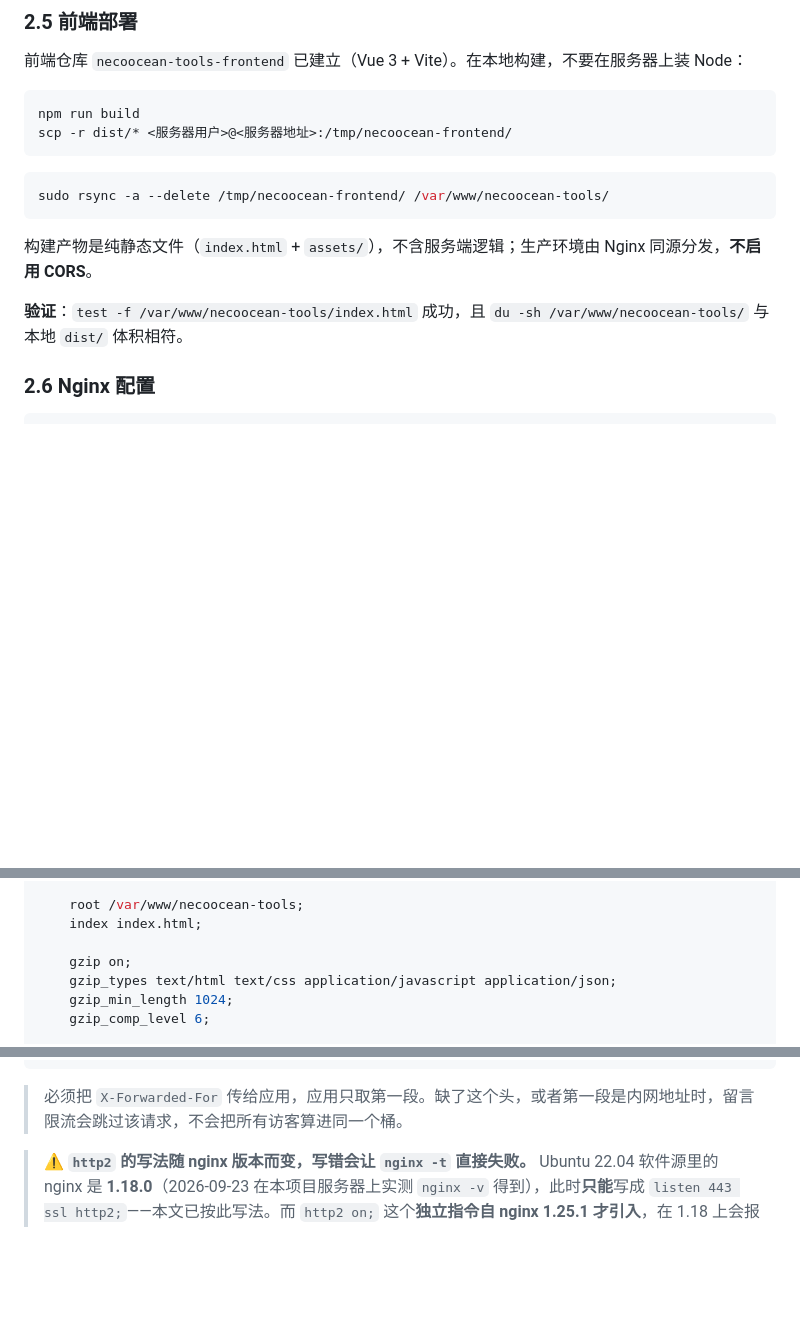
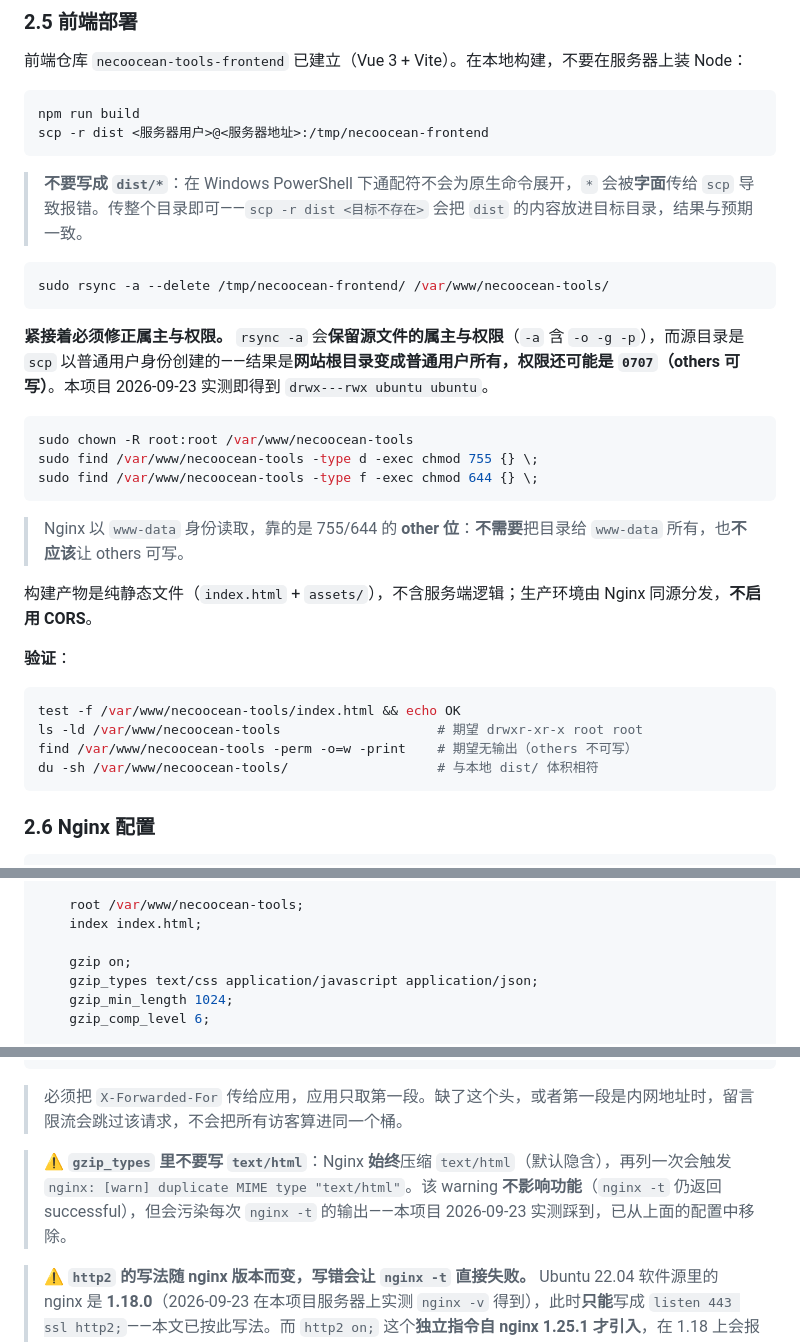
Before and after one commit to NecoOcean/necoocean-vault-docs, a Markdown page: doc/03-进度与交付/部署运维手册.md, 3 parts joined by grey strips. Drawn GitHub-style; blank space fills up the shorter version.

````diff
--- a/doc/03-进度与交付/部署运维手册.md
+++ b/doc/03-进度与交付/部署运维手册.md
@@ -238,16 +238,35 @@ mysql -unecocean -p -h 127.0.0.1 necoocean_tools -e "SELECT version, success FRO
 
 ```bash
 npm run build
-scp -r dist/* <服务器用户>@<服务器地址>:/tmp/necoocean-frontend/
+scp -r dist <服务器用户>@<服务器地址>:/tmp/necoocean-frontend
 ```
+
+> **不要写成 `dist/*`**：在 Windows PowerShell 下通配符不会为原生命令展开，`*` 会被**字面**传给 `scp` 导致报错。传整个目录即可——`scp -r dist <目标不存在>` 会把 `dist` 的内容放进目标目录，结果与预期一致。
 
 ```bash
 sudo rsync -a --delete /tmp/necoocean-frontend/ /var/www/necoocean-tools/
 ```
 
+**紧接着必须修正属主与权限。** `rsync -a` 会**保留源文件的属主与权限**（`-a` 含 `-o -g -p`），而源目录是 `scp` 以普通用户身份创建的——结果是**网站根目录变成普通用户所有，权限还可能是 `0707`（others 可写）**。本项目 2026-09-23 实测即得到 `drwx---rwx ubuntu ubuntu`。
+
+```bash
+sudo chown -R root:root /var/www/necoocean-tools
+sudo find /var/www/necoocean-tools -type d -exec chmod 755 {} \;
+sudo find /var/www/necoocean-tools -type f -exec chmod 644 {} \;
+```
+
+> Nginx 以 `www-data` 身份读取，靠的是 755/644 的 **other 位**：**不需要**把目录给 `www-data` 所有，也**不应该**让 others 可写。
+
 构建产物是纯静态文件（`index.html` + `assets/`），不含服务端逻辑；生产环境由 Nginx 同源分发，**不启用 CORS**。
 
-**验证**：`test -f /var/www/necoocean-tools/index.html` 成功，且 `du -sh /var/www/necoocean-tools/` 与本地 `dist/` 体积相符。
+**验证**：
+
+```bash
+test -f /var/www/necoocean-tools/index.html && echo OK
+ls -ld /var/www/necoocean-tools                    # 期望 drwxr-xr-x root root
+find /var/www/necoocean-tools -perm -o=w -print    # 期望无输出（others 不可写）
+du -sh /var/www/necoocean-tools/                   # 与本地 dist/ 体积相符
+```
 
 ### 2.6 Nginx 配置
 
@@ -269,7 +288,7 @@ server {
     index index.html;
 
     gzip on;
-    gzip_types text/html text/css application/javascript application/json;
+    gzip_types text/css application/javascript application/json;
     gzip_min_length 1024;
     gzip_comp_level 6;
 
@@ -304,6 +323,8 @@ sudo nginx -t && sudo systemctl reload nginx
 ```
 
 > 必须把 `X-Forwarded-For` 传给应用，应用只取第一段。缺了这个头，或者第一段是内网地址时，留言限流会跳过该请求，不会把所有访客算进同一个桶。
+
+> ⚠️ **`gzip_types` 里不要写 `text/html`**：Nginx **始终**压缩 `text/html`（默认隐含），再列一次会触发 `nginx: [warn] duplicate MIME type "text/html"`。该 warning **不影响功能**（`nginx -t` 仍返回 successful），但会污染每次 `nginx -t` 的输出——本项目 2026-09-23 实测踩到，已从上面的配置中移除。
 
 > ⚠️ **`http2` 的写法随 nginx 版本而变，写错会让 `nginx -t` 直接失败。** Ubuntu 22.04 软件源里的 nginx 是 **1.18.0**（2026-09-23 在本项目服务器上实测 `nginx -v` 得到），此时**只能**写成 `listen 443 ssl http2;`——本文已按此写法。而 `http2 on;` 这个**独立指令自 nginx 1.25.1 才引入**，在 1.18 上会报 `unknown directive "http2"`。若日后升级到 ≥ 1.25.1，两种写法皆可用，以 `nginx -t` 通过为准。本写法与 `docs/doc/02-设计与实现/前后端分离架构说明.md` §七 一致。
 
````
Also changed, not shown: other parts of doc/03-进度与交付/部署运维手册.md (+1 -1 lines), CHANGELOG.md (+1 -0 lines), doc/03-进度与交付/备案期间部署执行单.md (+23 -6 lines).
